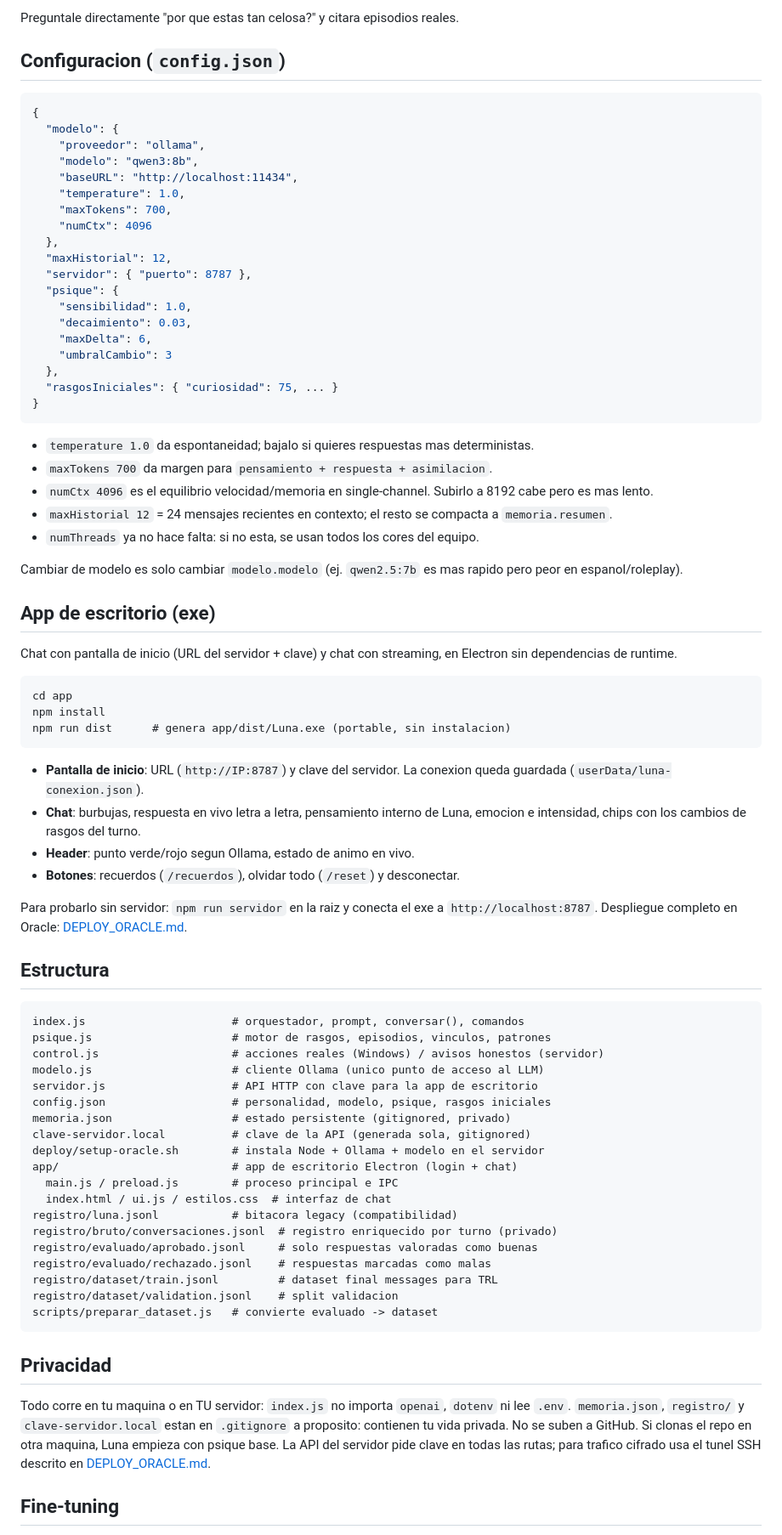
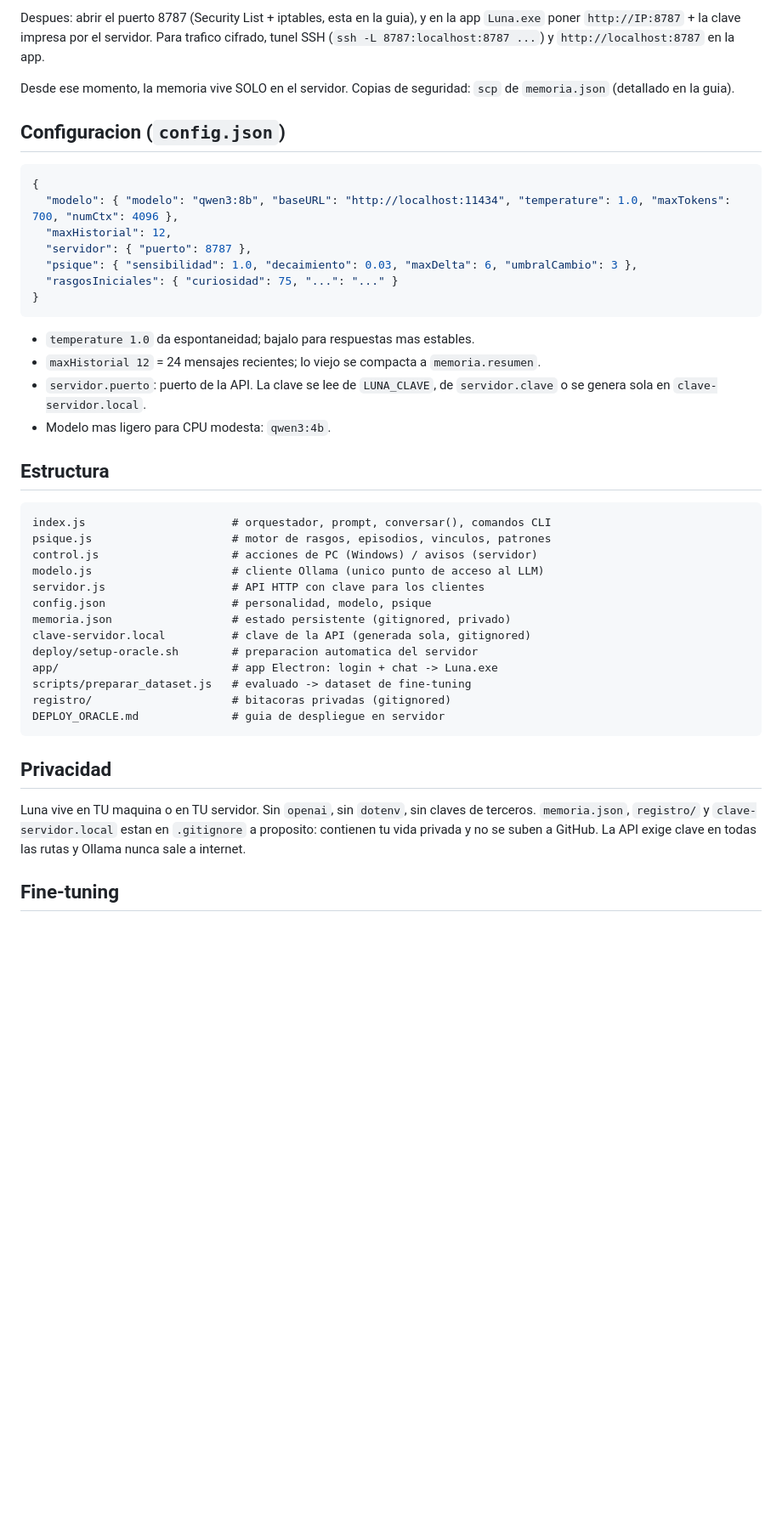
Before and after one commit to motye2011/luna-2.0, a Markdown page: README.md, the part around one of its changes. Shown at 85% size. Rendered like a GitHub page; blank space fills up the shorter version.

````diff
--- a/README.md
+++ b/README.md
@@ -140,83 +143,47 @@ Luna cambio: afecto +3, sensibilidad +4
 ```
 
-Preguntale directamente "por que estas tan celosa?" y citara episodios reales.
+Despues: abrir el puerto 8787 (Security List + iptables, esta en la guia), y en la app `Luna.exe` poner `http://IP:8787` + la clave impresa por el servidor. Para trafico cifrado, tunel SSH (`ssh -L 8787:localhost:8787 ...`) y `http://localhost:8787` en la app.
+
+Desde ese momento, la memoria vive SOLO en el servidor. Copias de seguridad: `scp` de `memoria.json` (detallado en la guia).
 
 ## Configuracion (`config.json`)
 
 ```json
 {
-  "modelo": {
-    "proveedor": "ollama",
-    "modelo": "qwen3:8b",
-    "baseURL": "http://localhost:11434",
-    "temperature": 1.0,
-    "maxTokens": 700,
-    "numCtx": 4096
-  },
+  "modelo": { "modelo": "qwen3:8b", "baseURL": "http://localhost:11434", "temperature": 1.0, "maxTokens": 700, "numCtx": 4096 },
   "maxHistorial": 12,
   "servidor": { "puerto": 8787 },
-  "psique": {
-    "sensibilidad": 1.0,
-    "decaimiento": 0.03,
-    "maxDelta": 6,
-    "umbralCambio": 3
-  },
-  "rasgosIniciales": { "curiosidad": 75, ... }
+  "psique": { "sensibilidad": 1.0, "decaimiento": 0.03, "maxDelta": 6, "umbralCambio": 3 },
+  "rasgosIniciales": { "curiosidad": 75, "...": "..." }
 }
 ```
 
-* `temperature 1.0` da espontaneidad; bajalo si quieres respuestas mas deterministas.
-* `maxTokens 700` da margen para `pensamiento + respuesta + asimilacion`.
-* `numCtx 4096` es el equilibrio velocidad/memoria en single-channel. Subirlo a 8192 cabe pero es mas lento.
-* `maxHistorial 12` = 24 mensajes recientes en contexto; el resto se compacta a `memoria.resumen`.
-* `numThreads` ya no hace falta: si no esta, se usan todos los cores del equipo.
-
-Cambiar de modelo es solo cambiar `modelo.modelo` (ej. `qwen2.5:7b` es mas rapido pero peor en espanol/roleplay).
-
-## App de escritorio (exe)
-
-Chat con pantalla de inicio (URL del servidor + clave) y chat con streaming, en Electron sin dependencias de runtime.
-
-```
-cd app
-npm install
-npm run dist      # genera app/dist/Luna.exe (portable, sin instalacion)
-```
-
-* **Pantalla de inicio**: URL (`http://IP:8787`) y clave del servidor. La conexion queda guardada (`userData/luna-conexion.json`).
-* **Chat**: burbujas, respuesta en vivo letra a letra, pensamiento interno de Luna, emocion e intensidad, chips con los cambios de rasgos del turno.
-* **Header**: punto verde/rojo segun Ollama, estado de animo en vivo.
-* **Botones**: recuerdos (`/recuerdos`), olvidar todo (`/reset`) y desconectar.
-
-Para probarlo sin servidor: `npm run servidor` en la raiz y conecta el exe a `http://localhost:8787`. Despliegue completo en Oracle: [DEPLOY_ORACLE.md](DEPLOY_ORACLE.md).
+* `temperature 1.0` da espontaneidad; bajalo para respuestas mas estables.
+* `maxHistorial 12` = 24 mensajes recientes; lo viejo se compacta a `memoria.resumen`.
+* `servidor.puerto`: puerto de la API. La clave se lee de `LUNA_CLAVE`, de `servidor.clave` o se genera sola en `clave-servidor.local`.
+* Modelo mas ligero para CPU modesta: `qwen3:4b`.
 
 ## Estructura
 
 ```
-index.js                      # orquestador, prompt, conversar(), comandos
+index.js                      # orquestador, prompt, conversar(), comandos CLI
 psique.js                     # motor de rasgos, episodios, vinculos, patrones
-control.js                    # acciones reales (Windows) / avisos honestos (servidor)
+control.js                    # acciones de PC (Windows) / avisos (servidor)
 modelo.js                     # cliente Ollama (unico punto de acceso al LLM)
-servidor.js                   # API HTTP con clave para la app de escritorio
-config.json                   # personalidad, modelo, psique, rasgos iniciales
+servidor.js                   # API HTTP con clave para los clientes
+config.json                   # personalidad, modelo, psique
 memoria.json                  # estado persistente (gitignored, privado)
 clave-servidor.local          # clave de la API (generada sola, gitignored)
-deploy/setup-oracle.sh        # instala Node + Ollama + modelo en el servidor
-app/                          # app de escritorio Electron (login + chat)
-  main.js / preload.js        # proceso principal e IPC
-  index.html / ui.js / estilos.css  # interfaz de chat
-registro/luna.jsonl           # bitacora legacy (compatibilidad)
-registro/bruto/conversaciones.jsonl  # registro enriquecido por turno (privado)
-registro/evaluado/aprobado.jsonl     # solo respuestas valoradas como buenas
-registro/evaluado/rechazado.jsonl    # respuestas marcadas como malas
-registro/dataset/train.jsonl         # dataset final messages para TRL
-registro/dataset/validation.jsonl    # split validacion
-scripts/preparar_dataset.js   # convierte evaluado -> dataset
+deploy/setup-oracle.sh        # preparacion automatica del servidor
+app/                          # app Electron: login + chat -> Luna.exe
+scripts/preparar_dataset.js   # evaluado -> dataset de fine-tuning
+registro/                     # bitacoras privadas (gitignored)
+DEPLOY_ORACLE.md              # guia de despliegue en servidor
 ```
 
 ## Privacidad
 
-Todo corre en tu maquina o en TU servidor: `index.js` no importa `openai`, `dotenv` ni lee `.env`. `memoria.json`, `registro/` y `clave-servidor.local` estan en `.gitignore` a proposito: contienen tu vida privada. No se suben a GitHub. Si clonas el repo en otra maquina, Luna empieza con psique base. La API del servidor pide clave en todas las rutas; para trafico cifrado usa el tunel SSH descrito en [DEPLOY_ORACLE.md](DEPLOY_ORACLE.md).
+Luna vive en TU maquina o en TU servidor. Sin `openai`, sin `dotenv`, sin claves de terceros. `memoria.json`, `registro/` y `clave-servidor.local` estan en `.gitignore` a proposito: contienen tu vida privada y no se suben a GitHub. La API exige clave en todas las rutas y Ollama nunca sale a internet.
 
 ## Fine-tuning
 
````
Also changed, not shown: other parts of README.md (+86 -149 lines).
